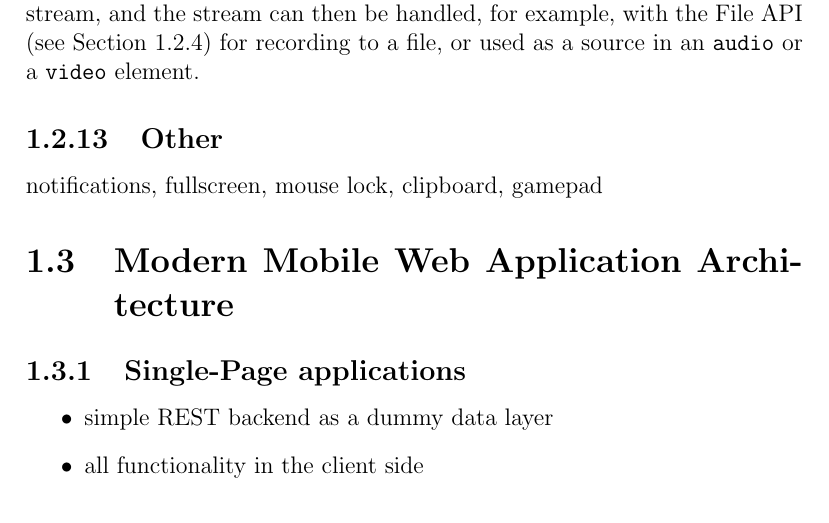
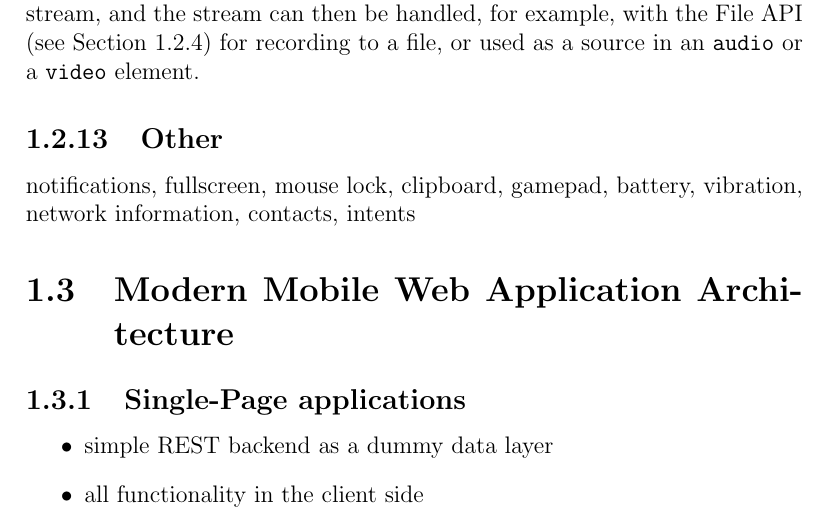
Before and after one commit to kpuputti/thesis, a LaTeX thesis (thesis/thesis.tex, which reads thesis/introduction.tex): part of page 26 of 59, cut so that both start at the same text. Compiled offline with pdfLaTeX.

Commit message:
Add list of other specs.

```diff
--- a/thesis/introduction.tex
+++ b/thesis/introduction.tex
@@ -870,7 +870,8 @@ element.
 
 \subsection{Other}
 
-notifications, fullscreen, mouse lock, clipboard, gamepad
+notifications, fullscreen, mouse lock, clipboard, gamepad, battery,
+vibration, network information, contacts, intents
 
 \section{Modern Mobile Web Application Architecture}
 \label{section:modern-mobile-web}
```
Also changed, not shown: thesis/thesis.pdf.
